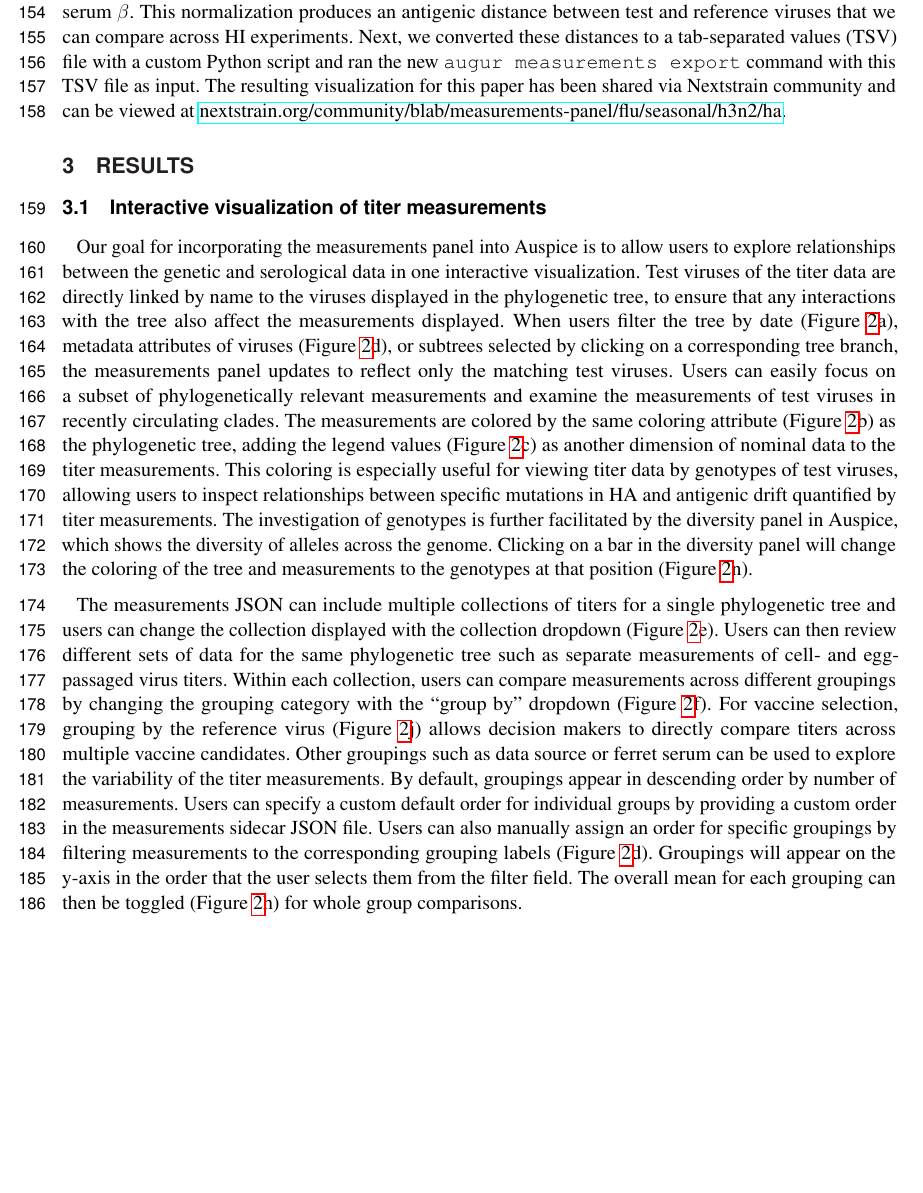
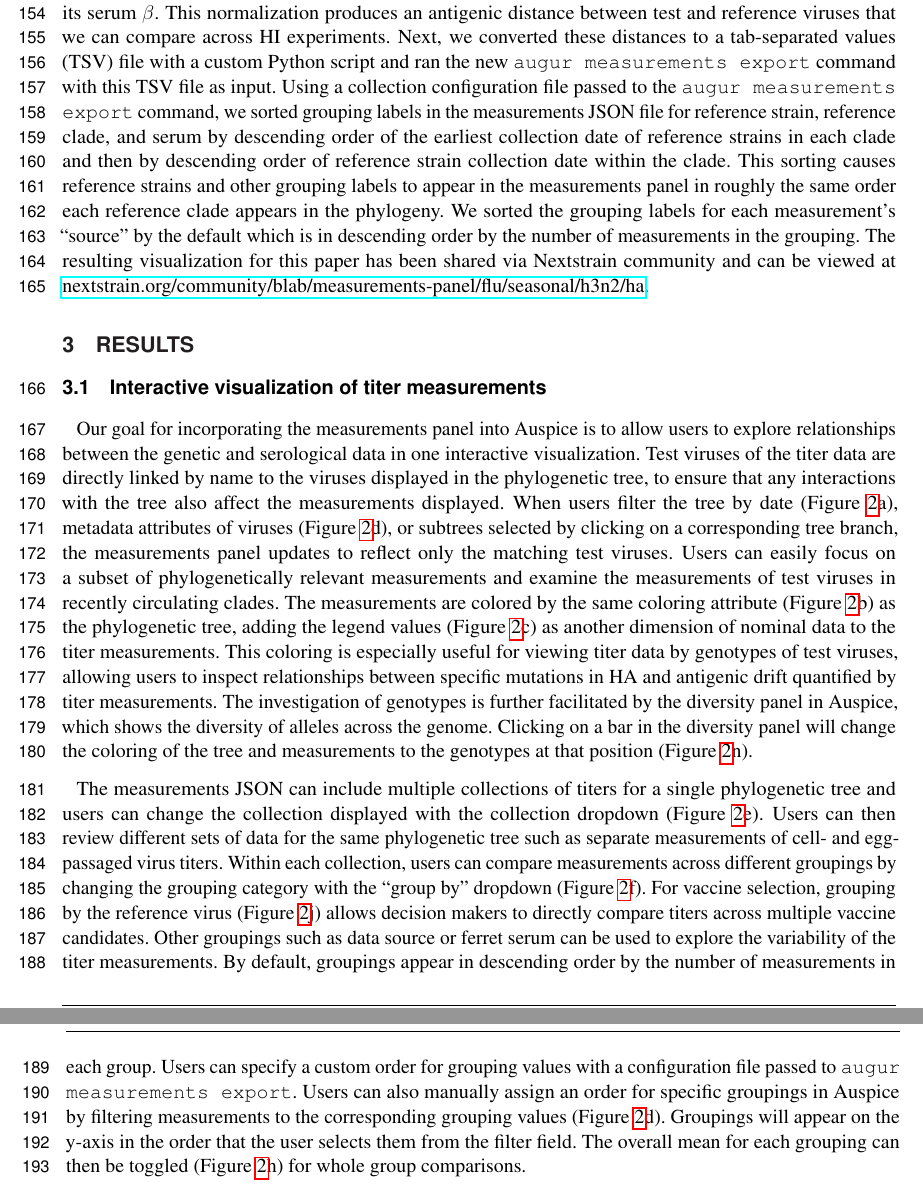
Before and after one commit to blab/measurements-panel, a LaTeX document (manuscript/measurements-panel.tex): part of page 5 of 15 before the commit and two parts of pages 5 and 6 of 15 after it, the two joined at a grey line, cut so that both start at the same text, the shorter picture padded with empty space. Compiled offline with pdfLaTeX.

Commit message:
Clarify descriptions of grouping label order
Adds a description of how we order the grouping labels in the analysis
for the paper with a configuration file and rewords the description of
ordering in Results and Figure 2 caption to refer to the measurements
export command's configuration file instead of the sidecar JSON output
itself. This change minimizes the reference to "sidecar JSON" which is a
bit of Nextstrain jargon.

```diff
--- a/manuscript/measurements-panel.tex
+++ b/manuscript/measurements-panel.tex
@@ -166,6 +166,9 @@ To construct the measurements panel JSON, we first normalized the raw HI titer m
 Normalization $\log_{2}$-transforms raw titer measurements and subtracts the transformed measurement for test virus $a$ and reference serum $\beta$ raised against reference virus $b$ from the corresponding measurement for the reference virus $b$ and its serum $\beta$.
 This normalization produces an antigenic distance between test and reference viruses that we can compare across HI experiments.
 Next, we converted these distances to a tab-separated values (TSV) file with a custom Python script and ran the new \texttt{augur measurements export} command with this TSV file as input.
+Using a collection configuration file passed to the \texttt{augur measurements export} command, we sorted grouping labels in the measurements JSON file for reference strain, reference clade, and serum by descending order of the earliest collection date of reference strains in each clade and then by descending order of reference strain collection date within the clade.
+This sorting causes reference strains and other grouping labels to appear in the measurements panel in roughly the same order each reference clade appears in the phylogeny.
+We sorted the grouping labels for each measurement's ``source'' by the default which is in descending order by the number of measurements in the grouping.
 The resulting visualization for this paper has been shared via Nextstrain community and can be viewed at \href{https://nextstrain.org/community/blab/measurements-panel/flu/seasonal/h3n2/ha}{nextstrain.org/community/blab/measurements-panel/flu/seasonal/h3n2/ha}.
 
 \section{Results}
@@ -186,9 +189,9 @@ Users can then review different sets of data for the same phylogenetic tree such
 Within each collection, users can compare measurements across different groupings by changing the grouping category with the ``group by'' dropdown (Figure~\ref{fig:2}f).
 For vaccine selection, grouping by the reference virus (Figure~\ref{fig:2}j) allows decision makers to directly compare titers across multiple vaccine candidates.
 Other groupings such as data source or ferret serum can be used to explore the variability of the titer measurements.
-By default, groupings appear in descending order by number of measurements.
-Users can specify a custom default order for individual groups by providing a custom order in the measurements sidecar JSON file.
-Users can also manually assign an order for specific groupings by filtering measurements to the corresponding grouping labels (Figure~\ref{fig:2}d).
+By default, groupings appear in descending order by the number of measurements in each group.
+Users can specify a custom order for grouping values with a configuration file passed to \texttt{augur measurements export}.
+Users can also manually assign an order for specific groupings in Auspice by filtering measurements to the corresponding grouping values (Figure~\ref{fig:2}d).
 Groupings will appear on the y-axis in the order that the user selects them from the filter field.
 The overall mean for each grouping can then be toggled (Figure~\ref{fig:2}h) for whole group comparisons.
 
@@ -345,7 +348,7 @@ g) Toggle to change measurements display between mean with standard deviation an
 h) Toggle to display or hide the overall mean and standard deviation for each group.
 i) Toggle to display or hide the threshold lines.
 j) Grouping label for each group of measurements.
-Labels appear in descending order by the number of measurements in that group (default), by the custom order defined in the measurements sidecar JSON file or in the order they have been selected by a user filter
+Labels appear in descending order by the number of measurements in that group (default), by the custom order defined in a configuration file passed to \texttt{augur measurements export}, or in the order they have been selected by a user filter.
 This particular view uses reference viruses that are also present in the tree so the label includes the virus's corresponding color and color-by value.
 k) The threshold lines for titer measurements to indicate two thresholds: antigenically identical viruses at x=0 and antigenically distinct viruses at x=2.
 l) The tooltip that displays more details for the hovered measurement.
```
